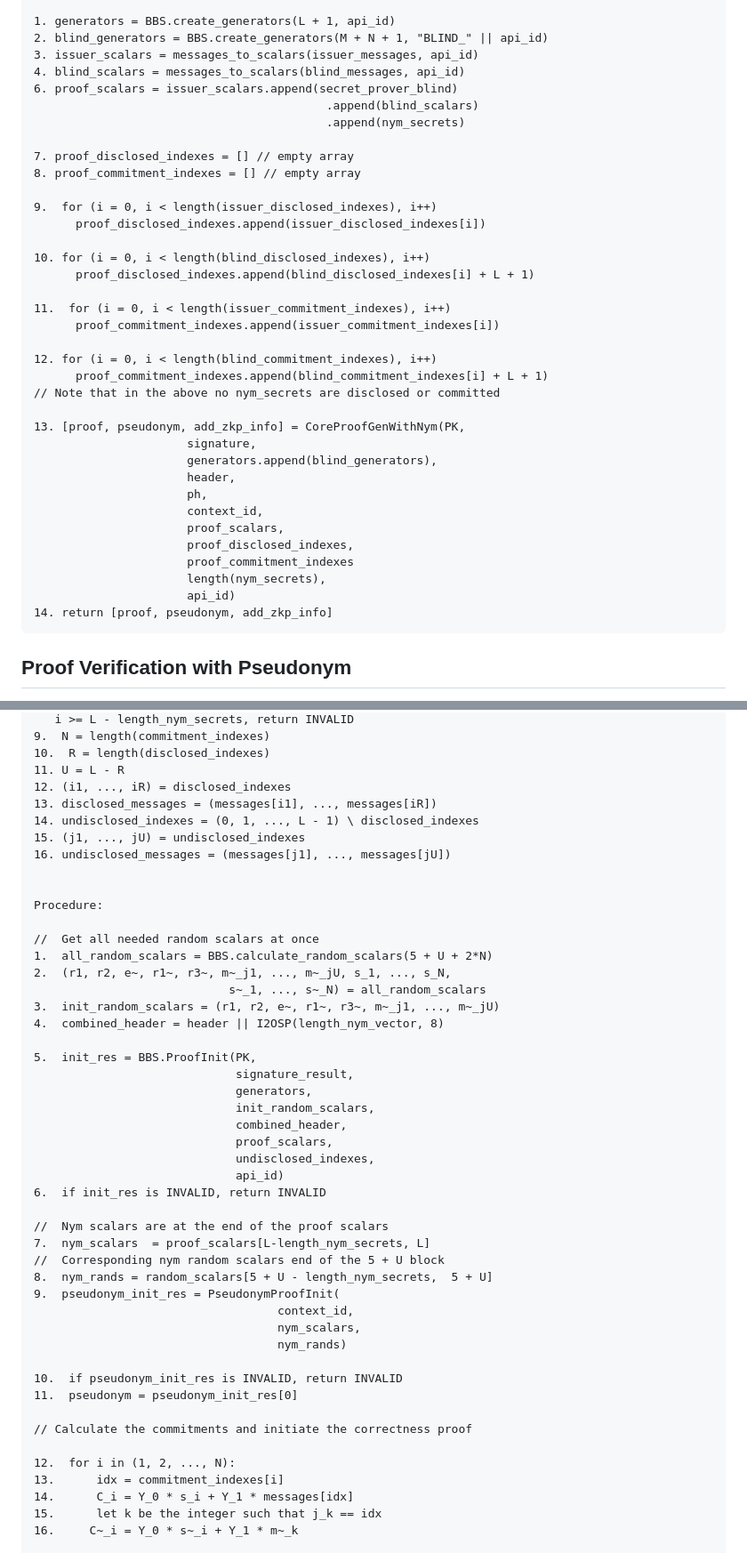
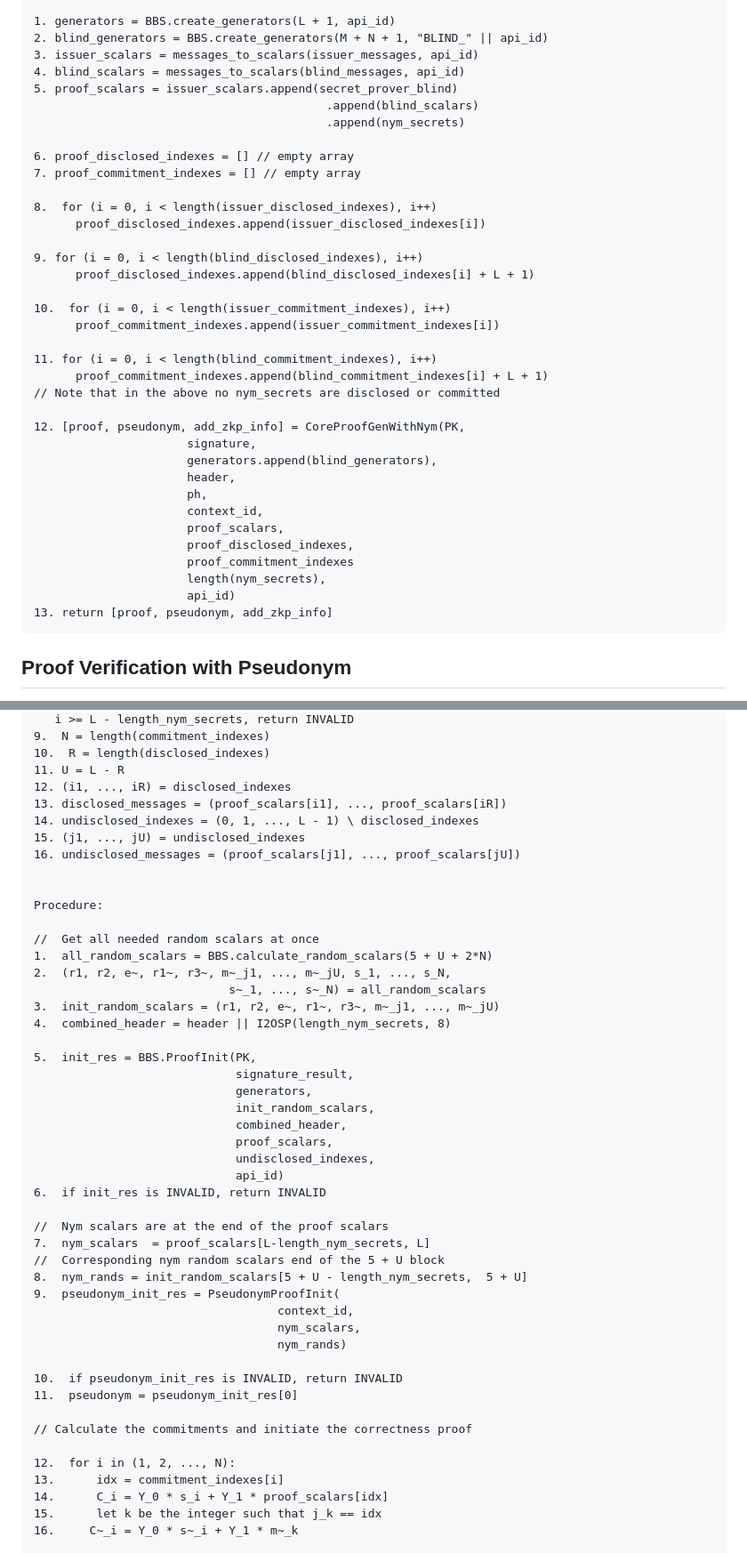
Before and after one commit to cfrg/draft-irtf-cfrg-bbs-pseudonyms, a Markdown page: draft-irtf-cfrg-bbs-per-verifier-linkability.md, 2 parts joined by grey strips. Shown at 89% size. Drawn GitHub-style.

Commit message:
Editorial fixes. Parameter naming matches, descriptions, and output descriptions.

````diff
--- a/draft-irtf-cfrg-bbs-per-verifier-linkability.md
+++ b/draft-irtf-cfrg-bbs-per-verifier-linkability.md
@@ -578,27 +578,27 @@ Procedure:
 2. blind_generators = BBS.create_generators(M + N + 1, "BLIND_" || api_id)
 3. issuer_scalars = messages_to_scalars(issuer_messages, api_id)
 4. blind_scalars = messages_to_scalars(blind_messages, api_id)
-6. proof_scalars = issuer_scalars.append(secret_prover_blind)
+5. proof_scalars = issuer_scalars.append(secret_prover_blind)
                                           .append(blind_scalars)
                                           .append(nym_secrets)
 
-7. proof_disclosed_indexes = [] // empty array
-8. proof_commitment_indexes = [] // empty array
-
-9.  for (i = 0, i < length(issuer_disclosed_indexes), i++)
+6. proof_disclosed_indexes = [] // empty array
+7. proof_commitment_indexes = [] // empty array
+
+8.  for (i = 0, i < length(issuer_disclosed_indexes), i++)
       proof_disclosed_indexes.append(issuer_disclosed_indexes[i])
 
-10. for (i = 0, i < length(blind_disclosed_indexes), i++)
+9. for (i = 0, i < length(blind_disclosed_indexes), i++)
       proof_disclosed_indexes.append(blind_disclosed_indexes[i] + L + 1)
 
-11.  for (i = 0, i < length(issuer_commitment_indexes), i++)
+10.  for (i = 0, i < length(issuer_commitment_indexes), i++)
       proof_commitment_indexes.append(issuer_commitment_indexes[i])
 
-12. for (i = 0, i < length(blind_commitment_indexes), i++)
+11. for (i = 0, i < length(blind_commitment_indexes), i++)
       proof_commitment_indexes.append(blind_commitment_indexes[i] + L + 1)
 // Note that in the above no nym_secrets are disclosed or committed
 
-13. [proof, pseudonym, add_zkp_info] = CoreProofGenWithNym(PK,
+12. [proof, pseudonym, add_zkp_info] = CoreProofGenWithNym(PK,
                       signature,
                       generators.append(blind_generators),
                       header,
@@ -609,7 +609,7 @@ Procedure:
                       proof_commitment_indexes
                       length(nym_secrets),
                       api_id)
-14. return [proof, pseudonym, add_zkp_info]
+13. return [proof, pseudonym, add_zkp_info]
 ```
 
 ## Proof Verification with Pseudonym
@@ -805,10 +805,10 @@ Deserialization:
 10.  R = length(disclosed_indexes)
 11. U = L - R
 12. (i1, ..., iR) = disclosed_indexes
-13. disclosed_messages = (messages[i1], ..., messages[iR])
+13. disclosed_messages = (proof_scalars[i1], ..., proof_scalars[iR])
 14. undisclosed_indexes = (0, 1, ..., L - 1) \ disclosed_indexes
 15. (j1, ..., jU) = undisclosed_indexes
-16. undisclosed_messages = (messages[j1], ..., messages[jU])
+16. undisclosed_messages = (proof_scalars[j1], ..., proof_scalars[jU])
 
 
 Procedure:
@@ -818,7 +818,7 @@ Procedure:
 2.  (r1, r2, e~, r1~, r3~, m~_j1, ..., m~_jU, s_1, ..., s_N,
                             s~_1, ..., s~_N) = all_random_scalars
 3.  init_random_scalars = (r1, r2, e~, r1~, r3~, m~_j1, ..., m~_jU)
-4.  combined_header = header || I2OSP(length_nym_vector, 8)
+4.  combined_header = header || I2OSP(length_nym_secrets, 8)
 
 5.  init_res = BBS.ProofInit(PK,
                              signature_result,
@@ -833,7 +833,7 @@ Procedure:
 //  Nym scalars are at the end of the proof scalars
 7.  nym_scalars  = proof_scalars[L-length_nym_secrets, L]
 //  Corresponding nym random scalars end of the 5 + U block
-8.  nym_rands = random_scalars[5 + U - length_nym_secrets,  5 + U]
+8.  nym_rands = init_random_scalars[5 + U - length_nym_secrets,  5 + U]
 9.  pseudonym_init_res = PseudonymProofInit(
                                    context_id,
                                    nym_scalars,
@@ -846,7 +846,7 @@ Procedure:
 
 12.  for i in (1, 2, ..., N):
 13.      idx = commitment_indexes[i]
-14.      C_i = Y_0 * s_i + Y_1 * messages[idx]
+14.      C_i = Y_0 * s_i + Y_1 * proof_scalars[idx]
 15.      let k be the integer such that j_k == idx
 16.     C~_i = Y_0 * s~_i + Y_1 * m~_k
 
````
Also changed, not shown: other parts of draft-irtf-cfrg-bbs-per-verifier-linkability.md (+8 -8 lines).
